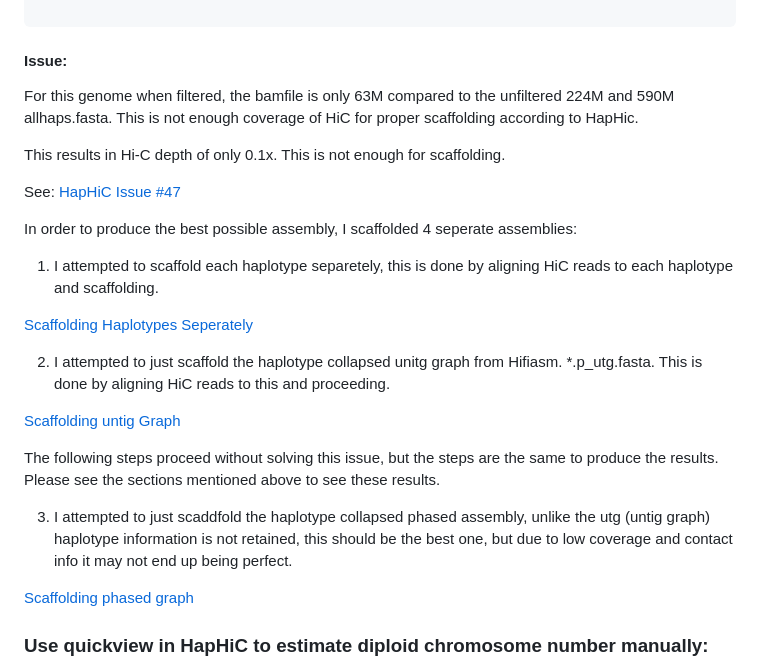
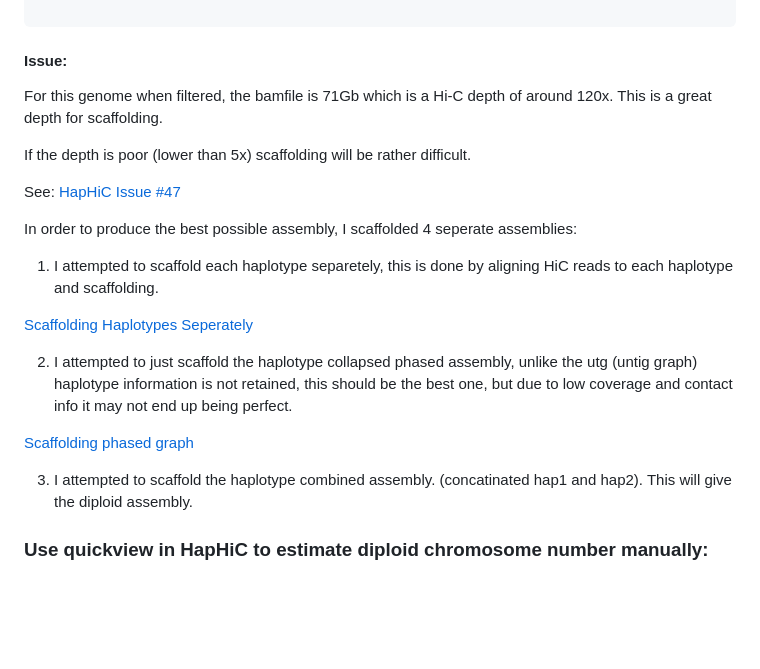
Before and after one commit to ngroberts/Discradisca_antillarum, a Markdown page: HiC_scaffolding/README.md, the part around the change. GitHub-like rendering; blank space fills up the shorter version.

```diff
--- a/HiC_scaffolding/README.md
+++ b/HiC_scaffolding/README.md
@@ -55,9 +55,9 @@ Here we are going to align all our reads to both haplotypes: Discradisca_HiC.asm
 
 #### **Issue:**
 
-For this genome when filtered, the bamfile is only 63M compared to the unfiltered 224M and 590M allhaps.fasta. This is not enough coverage of HiC for proper scaffolding according to HapHic.
+For this genome when filtered, the bamfile is 71Gb which is a Hi-C depth of around 120x. This is a great depth for scaffolding.
 
-This results in Hi-C depth of only 0.1x. This is not enough for scaffolding.
+If the depth is poor (lower than 5x) scaffolding will be rather difficult.
 
 See: [HapHiC Issue #47](https://github.com/zengxiaofei/HapHiC/issues/47)
 
@@ -67,15 +67,11 @@ In order to produce the best possible assembly, I scaffolded 4 seperate assembli
 
 [Scaffolding Haplotypes Seperately](#haplotype-graph-scaffolding)
 
-2. I attempted to just scaffold the haplotype collapsed unitg graph from Hifiasm. *.p_utg.fasta. This is done by aligning HiC reads to this and proceeding.
-
-[Scaffolding untig Graph](#untig-graph-scaffolding)
-
-The following steps proceed without solving this issue, but the steps are the same to produce the results. Please see the sections mentioned above to see these results.
-
-3. I attempted to just scaddfold the haplotype collapsed phased assembly, unlike the utg (untig graph) haplotype information is not retained, this should be the best one, but due to low coverage and contact info it may not end up being perfect.
+2. I attempted to just scaffold the haplotype collapsed phased assembly, unlike the utg (untig graph) haplotype information is not retained, this should be the best one, but due to low coverage and contact info it may not end up being perfect.
 
 [Scaffolding phased graph](#haplotype-resolved-collapsed-graph-scaffolding)
+
+3. I attempted to scaffold the haplotype combined assembly. (concatinated hap1 and hap2). This will give the diploid assembly.
 
 ### Use quickview in HapHiC to estimate diploid chromosome number manually:
 We need to do this because we do not know the number of chromosomes. Also notice how we specify the chemistry of restriction sites. We used Arima 4.5
```
